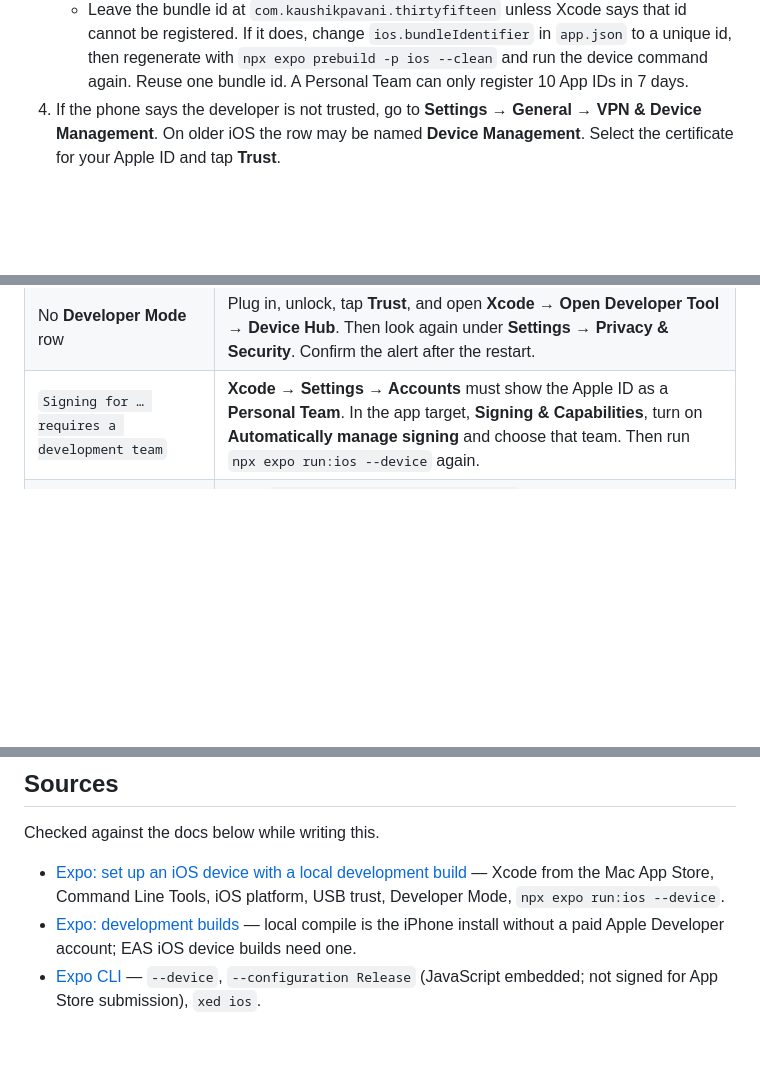
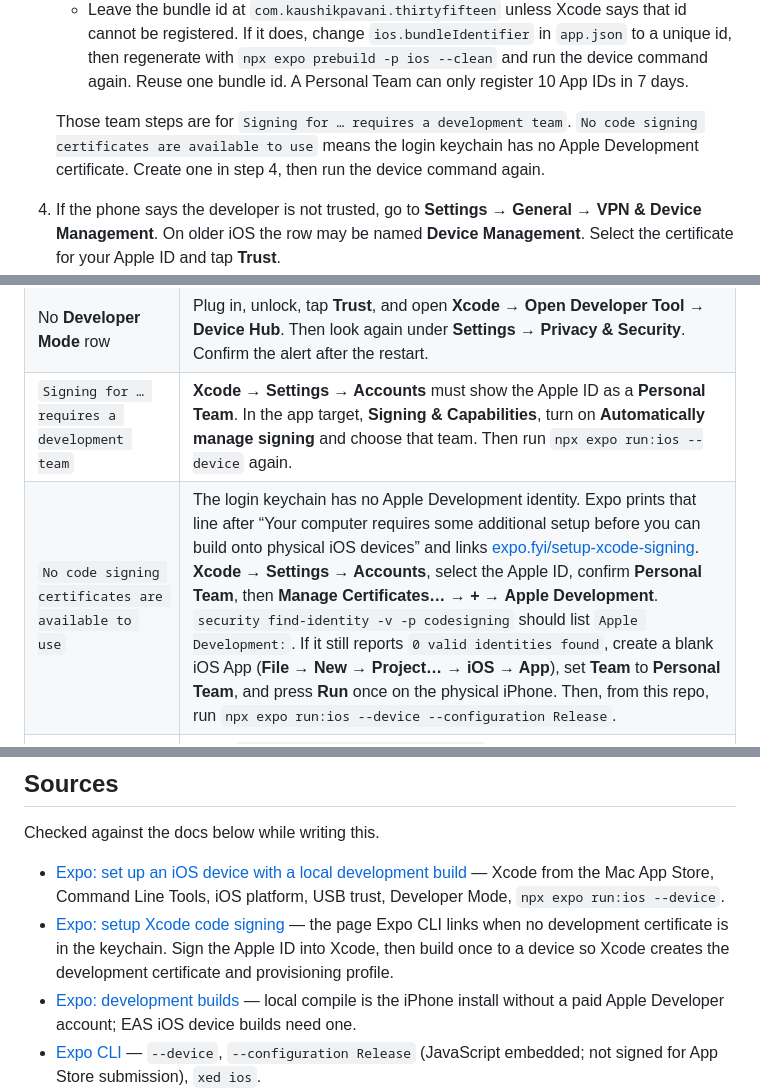
Before and after one commit to kaushikpavani/thirty-fifteen, a Markdown page: IOS-LOCAL-INSTALL.md, 3 parts joined by grey strips. Drawn GitHub-style; blank space fills up the shorter version.

```diff
--- a/IOS-LOCAL-INSTALL.md
+++ b/IOS-LOCAL-INSTALL.md
@@ -105,6 +130,9 @@ npx expo run:ios --device
    - Turn on **Automatically manage signing**.
    - Set **Team** to your **Personal Team**.
    - Leave the bundle id at `com.kaushikpavani.thirtyfifteen` unless Xcode says that id cannot be registered. If it does, change `ios.bundleIdentifier` in `app.json` to a unique id, then regenerate with `npx expo prebuild -p ios --clean` and run the device command again. Reuse one bundle id. A Personal Team can only register 10 App IDs in 7 days.
+
+   Those team steps are for `Signing for … requires a development team`. `No code signing certificates are available to use` means the login keychain has no Apple Development certificate. Create one in step 4, then run the device command again.
+
 4. If the phone says the developer is not trusted, go to **Settings → General → VPN & Device Management**. On older iOS the row may be named **Device Management**. Select the certificate for your Apple ID and tap **Trust**.
 5. Open **30/15** from the home screen.
 
@@ -187,6 +215,7 @@ Pressing **Run** again in Xcode is the same fix. The new profile lasts about ano
 | **Untrusted Developer**, or the icon will not open the first time | **Settings → General → VPN & Device Management** (older iOS: **Device Management**). Under **Developer App**, select the Apple ID and tap **Trust**. Developer Mode must also be on. |
 | No **Developer Mode** row | Plug in, unlock, tap **Trust**, and open **Xcode → Open Developer Tool → Device Hub**. Then look again under **Settings → Privacy & Security**. Confirm the alert after the restart. |
 | `Signing for … requires a development team` | **Xcode → Settings → Accounts** must show the Apple ID as a **Personal Team**. In the app target, **Signing & Capabilities**, turn on **Automatically manage signing** and choose that team. Then run `npx expo run:ios --device` again. |
+| `No code signing certificates are available to use` | The login keychain has no Apple Development identity. Expo prints that line after “Your computer requires some additional setup before you can build onto physical iOS devices” and links [expo.fyi/setup-xcode-signing](https://expo.fyi/setup-xcode-signing). **Xcode → Settings → Accounts**, select the Apple ID, confirm **Personal Team**, then **Manage Certificates…** → **+** → **Apple Development**. `security find-identity -v -p codesigning` should list `Apple Development:`. If it still reports `0 valid identities found`, create a blank iOS App (**File → New → Project…** → **iOS → App**), set **Team** to **Personal Team**, and press **Run** once on the physical iPhone. Then, from this repo, run `npx expo run:ios --device --configuration Release`. |
 | Bundle id is not available, or cannot be registered | Keep `com.kaushikpavani.thirtyfifteen` unless that id is already taken by another team. If you must change it, edit `ios.bundleIdentifier` in `app.json`, run `npx expo prebuild -p ios --clean`, and install again. Do not invent a new id for every attempt. The Personal Team cap is 10 App IDs in 7 days. |
 | Phone never appears in the device list | Use a data-capable cable. Unlock the phone. Tap **Trust**. Try another port. Open Device Hub and confirm the phone is paired. Wireless shows up only after that first USB pair, and only when the phone is already listed. |
 | Red screen: could not connect to the development server | This is a **Debug** install waiting for Metro, not an expired profile. From the repo, run `npx expo start`, or reinstall with `--configuration Release` so JavaScript is inside the app. |
@@ -206,6 +235,7 @@ Pressing **Run** again in Xcode is the same fix. The new profile lasts about ano
 Checked against the docs below while writing this.
 
 - [Expo: set up an iOS device with a local development build](https://docs.expo.dev/get-started/set-up-your-environment/) — Xcode from the Mac App Store, Command Line Tools, iOS platform, USB trust, Developer Mode, `npx expo run:ios --device`.
+- [Expo: setup Xcode code signing](https://expo.fyi/setup-xcode-signing) — the page Expo CLI links when no development certificate is in the keychain. Sign the Apple ID into Xcode, then build once to a device so Xcode creates the development certificate and provisioning profile.
 - [Expo: development builds](https://docs.expo.dev/develop/development-builds/introduction/) — local compile is the iPhone install without a paid Apple Developer account; EAS iOS device builds need one.
 - [Expo CLI](https://docs.expo.dev/more/expo-cli/) — `--device`, `--configuration Release` (JavaScript embedded; not signed for App Store submission), `xed ios`.
 - [Expo SDK 57](https://docs.expo.dev/versions/v57.0.0/) — Node.js 22.13.x, iOS 16.4+, Xcode 26.4+.
```
Also changed, not shown: other parts of IOS-LOCAL-INSTALL.md (+30 -5 lines).
